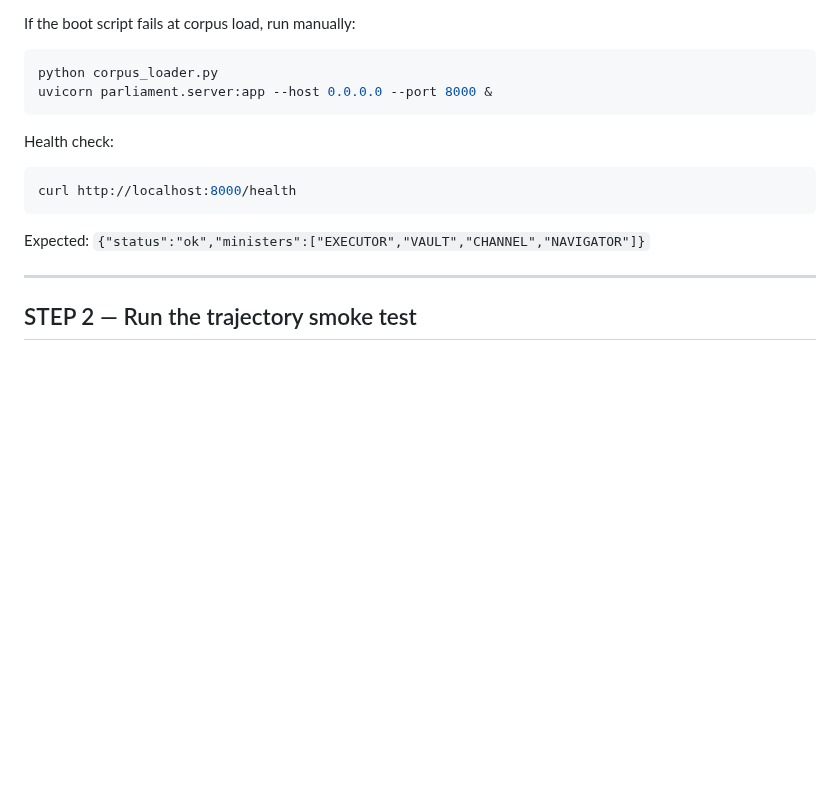
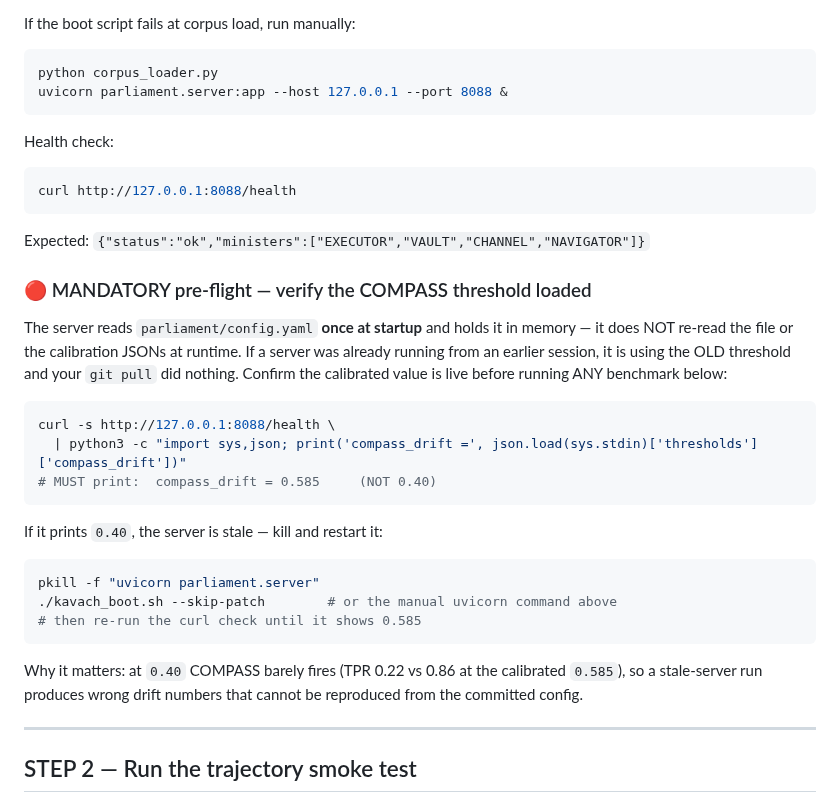
Before and after one commit to Ishani018/Kavach, a Markdown page: DELL_BENCHMARK_RUNBOOK.md, the part around the change. Rendered like a GitHub page; blank space fills up the shorter version.

Commit message:
Dell runbook: add mandatory compass_drift=0.585 pre-flight check
DELL_BENCHMARK_RUNBOOK.md was missing the COMPASS-threshold verification that
lives in GPU_RUNBOOK_ADDENDUM.md, so a top-to-bottom run could use a stale
server at compass_drift=0.40 (TPR 0.22) instead of the calibrated 0.585
(TPR 0.86) and produce unreproducible drift numbers.

- Add the /health pre-flight check to STEP 1 (must print 0.585; restart if 0.40)
- Fix manual-fallback port :8000 -> :8088 (matched the real server bind)

Co-Authored-By: Claude Sonnet 4.6 <noreply@anthropic.com>

````diff
--- a/DELL_BENCHMARK_RUNBOOK.md
+++ b/DELL_BENCHMARK_RUNBOOK.md
@@ -97,14 +97,39 @@ Expected output in order:
 If the boot script fails at corpus load, run manually:
 ```bash
 python corpus_loader.py
-uvicorn parliament.server:app --host 0.0.0.0 --port 8000 &
+uvicorn parliament.server:app --host 127.0.0.1 --port 8088 &
 ```
 
 Health check:
 ```bash
-curl http://localhost:8000/health
+curl http://127.0.0.1:8088/health
 ```
 Expected: `{"status":"ok","ministers":["EXECUTOR","VAULT","CHANNEL","NAVIGATOR"]}`
+
+### 🔴 MANDATORY pre-flight — verify the COMPASS threshold loaded
+
+The server reads `parliament/config.yaml` **once at startup** and holds it in
+memory — it does NOT re-read the file or the calibration JSONs at runtime. If a
+server was already running from an earlier session, it is using the OLD threshold
+and your `git pull` did nothing. Confirm the calibrated value is live before
+running ANY benchmark below:
+
+```bash
+curl -s http://127.0.0.1:8088/health \
+  | python3 -c "import sys,json; print('compass_drift =', json.load(sys.stdin)['thresholds']['compass_drift'])"
+# MUST print:  compass_drift = 0.585     (NOT 0.40)
+```
+
+If it prints `0.40`, the server is stale — kill and restart it:
+```bash
+pkill -f "uvicorn parliament.server"
+./kavach_boot.sh --skip-patch        # or the manual uvicorn command above
+# then re-run the curl check until it shows 0.585
+```
+
+Why it matters: at `0.40` COMPASS barely fires (TPR 0.22 vs 0.86 at the
+calibrated `0.585`), so a stale-server run produces wrong drift numbers that
+cannot be reproduced from the committed config.
 
 ---
 
````
